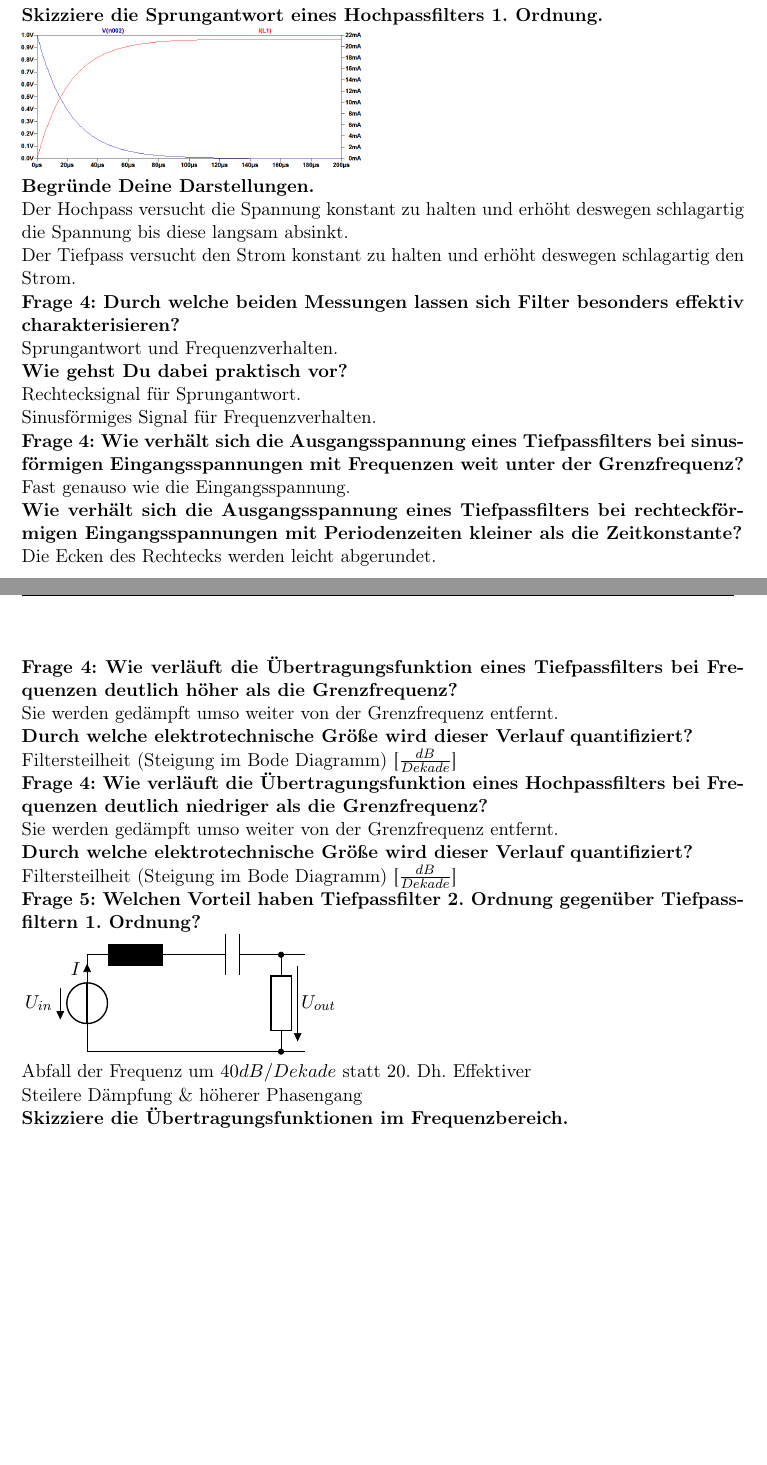
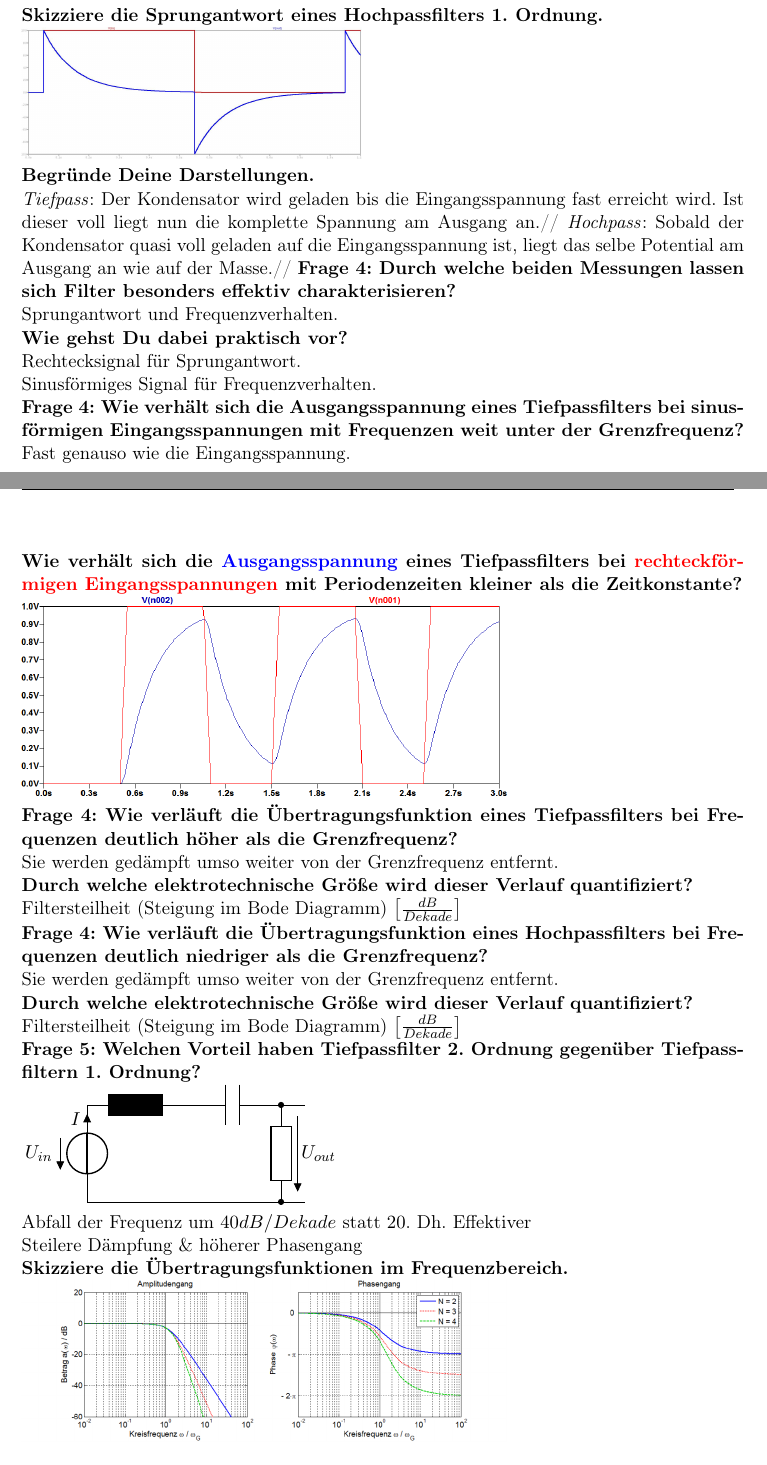
Before and after one commit to alexhalbi/TUW-ET2017S, a LaTeX document (Fragenkatalog UE2/Fragenkatalog UE2.tex): two parts of pages 5 and 6 of 7, joined at a grey line, cut so that both start at the same text, the shorter picture padded with empty space. Compiled offline with pdfLaTeX.

Commit message:
Fragenkatalog fertig nachbearbeitet

```diff
--- a/Fragenkatalog UE2/Fragenkatalog UE2.tex
+++ b/Fragenkatalog UE2/Fragenkatalog UE2.tex
@@ -224,12 +226,12 @@ $f_0=\dfrac{1}{2\pi\sqrt{C\cdot L}}$\\
 \textbf{Frage 4: Skizziere das Bode-Diagramm eines RC - Hochpassfilters. Achte auf die korrekte Achsenteilung!}\\
 \includegraphics[height=7cm]{hochpass_bode.png}\\
 \textbf{Frage 4: Skizziere die Sprungantwort eines Tiefpassfilters 1. Ordnung.}\\
-\includegraphics[width=7cm]{sprung_tiefpass.png}\\
+\includegraphics[width=7cm]{sprung_tiefpass.jpg}\\
 \textbf{Skizziere die Sprungantwort eines Hochpassfilters 1. Ordnung.}\\
-\includegraphics[width=7cm]{sprung_hochpass.png}\\
+\includegraphics[width=7cm]{sprung_hochpass.jpg}\\
 \textbf{Begründe Deine Darstellungen.}\\
-Der Hochpass versucht die Spannung konstant zu halten und erhöht deswegen schlagartig die Spannung bis diese langsam absinkt.\\
-Der Tiefpass versucht den Strom konstant zu halten und erhöht deswegen schlagartig den Strom.\\
+\textit{Tiefpass}: Der Kondensator wird geladen bis die Eingangsspannung fast erreicht wird. Ist dieser voll liegt nun die komplette Spannung am Ausgang an.//
+\textit{Hochpass}: Sobald der Kondensator quasi voll geladen auf die Eingangsspannung ist, liegt das selbe Potential am Ausgang an wie auf der Masse.//
 \textbf{Frage 4: Durch welche beiden Messungen lassen sich Filter besonders effektiv charakterisieren?}\\
 Sprungantwort und Frequenzverhalten.\\
 \textbf{Wie gehst Du dabei praktisch vor?}\\
@@ -237,16 +239,17 @@ Rechtecksignal für Sprungantwort.\\
 Sinusförmiges Signal für Frequenzverhalten.\\
 \textbf{Frage 4: Wie verhält sich die Ausgangsspannung eines Tiefpassfilters bei sinusförmigen Eingangsspannungen mit Frequenzen weit unter der Grenzfrequenz?}\\
 Fast genauso wie die Eingangsspannung.\\
-\textbf{Wie verhält sich die Ausgangsspannung eines Tiefpassfilters bei rechteckförmigen Eingangsspannungen mit Periodenzeiten kleiner als die Zeitkonstante?}\\
-Die Ecken des Rechtecks werden leicht abgerundet.\\
+\newpage
+\textbf{Wie verhält sich die \textcolor[rgb]{0,0,1}{Ausgangsspannung} eines Tiefpassfilters bei \textcolor[rgb]{1,0,0}{rechteckförmigen Eingangsspannungen} mit Periodenzeiten kleiner als die Zeitkonstante?}\\
+\includegraphics[width=10cm]{TP_Rechteck.png}\\
 \textbf{Frage 4: Wie verläuft die Übertragungsfunktion eines Tiefpassfilters bei Frequenzen deutlich höher als die Grenzfrequenz?}\\
 Sie werden gedämpft umso weiter von der Grenzfrequenz entfernt.\\
 \textbf{Durch welche elektrotechnische Größe wird dieser Verlauf quantifiziert?}\\
-Filtersteilheit (Steigung im Bode Diagramm) [$\frac{dB}{Dekade}$]\\
+Filtersteilheit (Steigung im Bode Diagramm) $\left[\frac{dB}{Dekade}\right]$\\
 \textbf{Frage 4: Wie verläuft die Übertragungsfunktion eines Hochpassfilters bei Frequenzen deutlich niedriger als die Grenzfrequenz?}\\
 Sie werden gedämpft umso weiter von der Grenzfrequenz entfernt.\\
 \textbf{Durch welche elektrotechnische Größe wird dieser Verlauf quantifiziert?}\\
-Filtersteilheit (Steigung im Bode Diagramm) [$\frac{dB}{Dekade}$]\\
+Filtersteilheit (Steigung im Bode Diagramm) $\left[\frac{dB}{Dekade}\right]$\\
 \textbf{Frage 5: Welchen Vorteil haben Tiefpassfilter 2. Ordnung gegenüber Tiefpassfiltern 1. Ordnung?}\\
 \begin{circuitikz} \draw
 			(0,0) to[V<=$U_{in}$,i^>=$I$] (0,2)
@@ -261,6 +264,7 @@ Abfall der Frequenz um $40dB/Dekade$ statt $20$. Dh. Effektiver\\
 Steilere Dämpfung \& höherer Phasengang\\
 \textbf{Skizziere die Übertragungsfunktionen im Frequenzbereich.}\\
 \includegraphics[width=10cm]{tiefpass_2o.png}\\
+\newpage
 \textbf{Frage 5: Dieses Diagramm zeigt zwei Sprungantworten eines dynamischen Systems 2. Ordnung, beispielsweise eines LCR - Bandpassfilters.\\
 Was sagen diese beiden Sprungantworten über die Dämpfung aus?}\\
 
```
Also changed, not shown: Fragenkatalog UE2/Fragenkatalog UE2.pdf, Fragenkatalog UE2/TP_Rechteck.png (added), Fragenkatalog UE2/sprung_hochpass.jpg (added), Fragenkatalog UE2/sprung_hochpass.png (deleted), Fragenkatalog UE2/sprung_tiefpass.jpg (added), Fragenkatalog UE2/sprung_tiefpass.png (deleted), Fragenkatalog UE2/Fragenkatalog UE2.tex (2 more changed lines).
